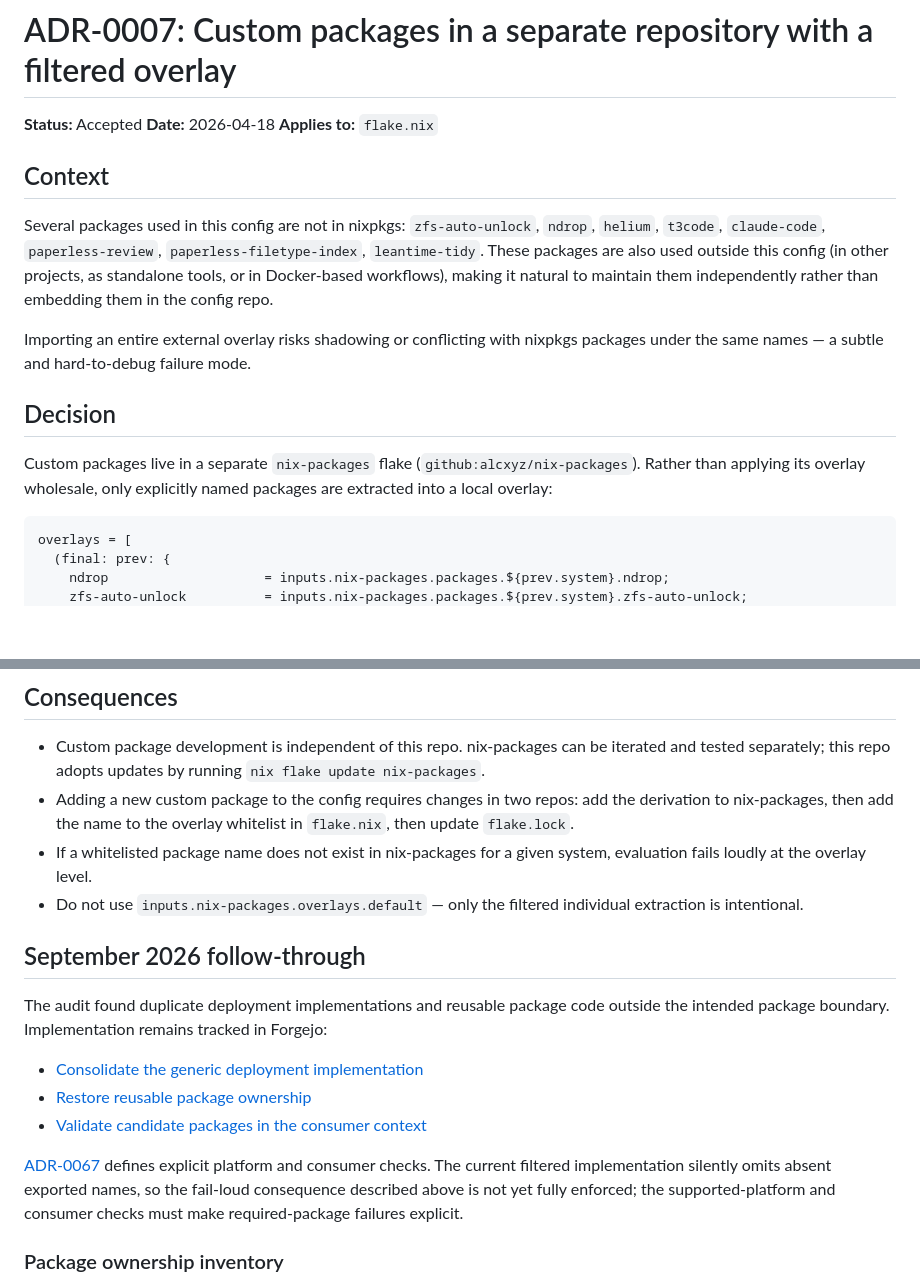
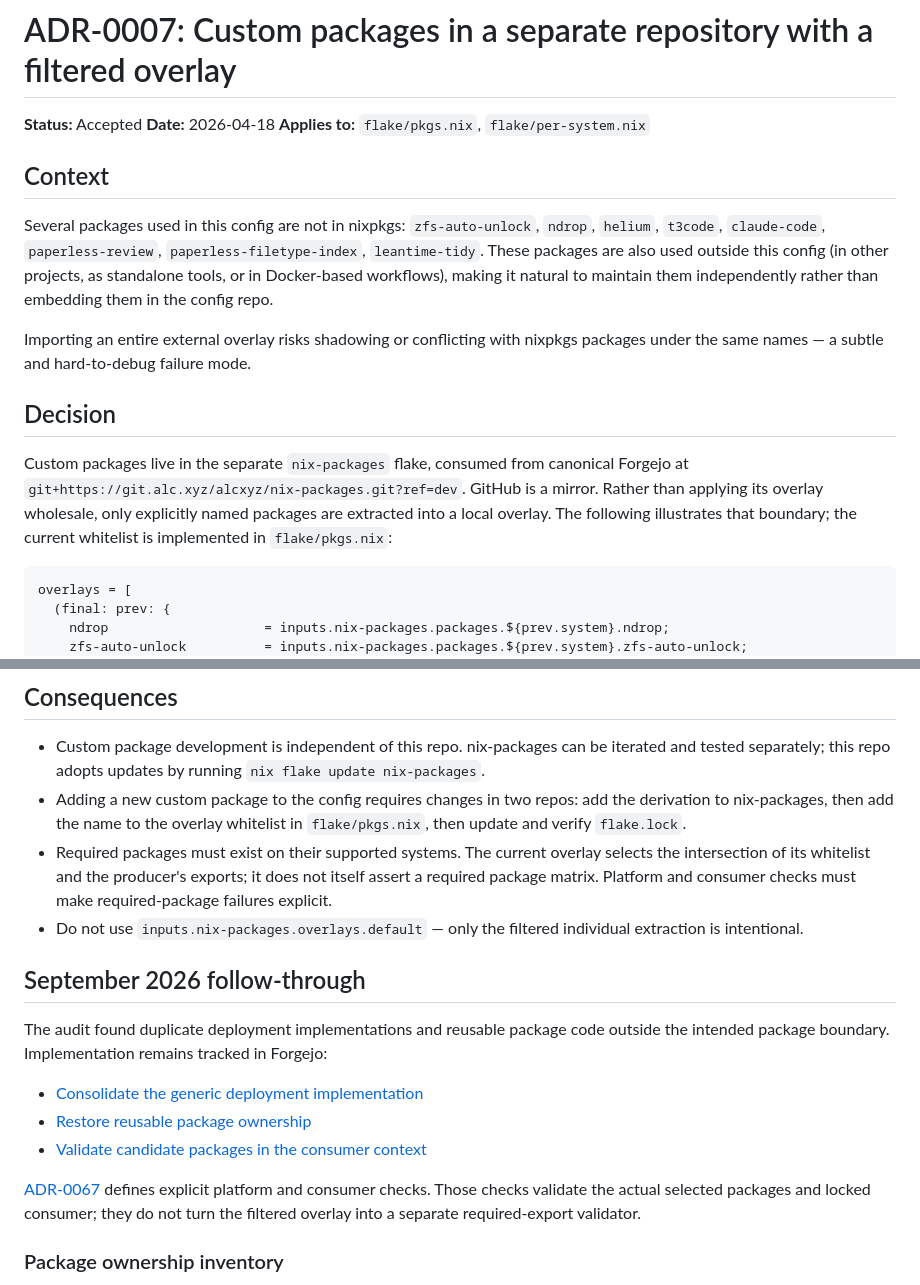
Before and after one commit to alcxyz/nix-config, a Markdown page: docs/adr/0007-filtered-nix-packages-overlay.md, 2 parts joined by grey strips. GitHub-like rendering; blank space fills up the shorter version.

Commit message:
docs: align package ownership guidance with current wiring

````diff
--- a/docs/adr/0007-filtered-nix-packages-overlay.md
+++ b/docs/adr/0007-filtered-nix-packages-overlay.md
@@ -2,7 +2,7 @@
 
 **Status:** Accepted
 **Date:** 2026-04-18
-**Applies to:** `flake.nix`
+**Applies to:** `flake/pkgs.nix`, `flake/per-system.nix`
 
 ## Context
 
@@ -12,7 +12,7 @@ Importing an entire external overlay risks shadowing or conflicting with nixpkgs
 
 ## Decision
 
-Custom packages live in a separate `nix-packages` flake (`github:alcxyz/nix-packages`). Rather than applying its overlay wholesale, only explicitly named packages are extracted into a local overlay:
+Custom packages live in the separate `nix-packages` flake, consumed from canonical Forgejo at `git+https://git.alc.xyz/alcxyz/nix-packages.git?ref=dev`. GitHub is a mirror. Rather than applying its overlay wholesale, only explicitly named packages are extracted into a local overlay. The following illustrates that boundary; the current whitelist is implemented in `flake/pkgs.nix`:
 
 ```nix
 overlays = [
@@ -37,8 +37,8 @@ This makes custom packages available as `pkgs.<name>` throughout all modules, in
 ## Consequences
 
 - Custom package development is independent of this repo. nix-packages can be iterated and tested separately; this repo adopts updates by running `nix flake update nix-packages`.
-- Adding a new custom package to the config requires changes in two repos: add the derivation to nix-packages, then add the name to the overlay whitelist in `flake.nix`, then update `flake.lock`.
-- If a whitelisted package name does not exist in nix-packages for a given system, evaluation fails loudly at the overlay level.
+- Adding a new custom package to the config requires changes in two repos: add the derivation to nix-packages, then add the name to the overlay whitelist in `flake/pkgs.nix`, then update and verify `flake.lock`.
+- Required packages must exist on their supported systems. The current overlay selects the intersection of its whitelist and the producer's exports; it does not itself assert a required package matrix. Platform and consumer checks must make required-package failures explicit.
 - Do not use `inputs.nix-packages.overlays.default` — only the filtered individual extraction is intentional.
 
 ## September 2026 follow-through
@@ -52,10 +52,9 @@ Forgejo:
 - [Validate candidate packages in the consumer context](https://git.alc.xyz/alcxyz/nix-config/issues/275)
 
 [ADR-0067](0067-explicit-consumer-and-platform-validation.md) defines explicit
-platform and consumer checks. The current filtered implementation silently
-omits absent exported names, so the fail-loud consequence described above is
-not yet fully enforced; the supported-platform and consumer checks must make
-required-package failures explicit.
+platform and consumer checks. Those checks validate the actual selected packages
+and locked consumer; they do not turn the filtered overlay into a separate
+required-export validator.
 
 ### Package ownership inventory
 
````
